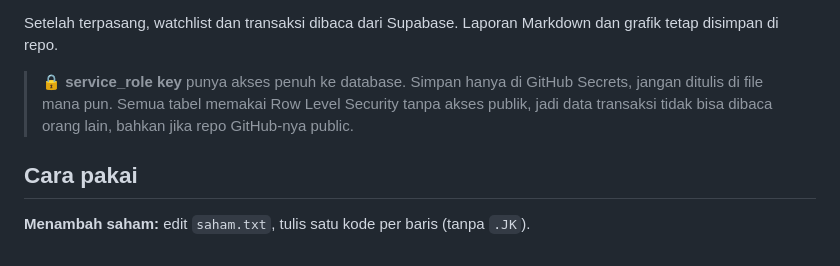
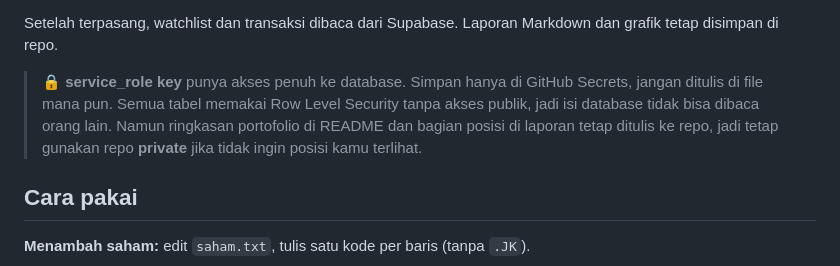
Before and after one commit to ariblackheart-cyber/analisa-saham, a Markdown page: README.md, the part around the change. Rendered like a GitHub page.

Commit message:
README: perjelas privasi portofolio
Co-Authored-By: Claude Opus 5.5 <noreply@anthropic.com>
Claude-Session: https://claude.ai/code/session_01W4FNAyQ3psRC4XARff28KT

```diff
--- a/README.md
+++ b/README.md
@@ -106,7 +106,7 @@ Semua data bisa disimpan di satu database Supabase. Program tetap berjalan tanpa
 
 Setelah terpasang, watchlist dan transaksi dibaca dari Supabase. Laporan Markdown dan grafik tetap disimpan di repo.
 
-> 🔒 **service_role key** punya akses penuh ke database. Simpan hanya di GitHub Secrets, jangan ditulis di file mana pun. Semua tabel memakai Row Level Security tanpa akses publik, jadi data transaksi tidak bisa dibaca orang lain, bahkan jika repo GitHub-nya public.
+> 🔒 **service_role key** punya akses penuh ke database. Simpan hanya di GitHub Secrets, jangan ditulis di file mana pun. Semua tabel memakai Row Level Security tanpa akses publik, jadi isi database tidak bisa dibaca orang lain. Namun ringkasan portofolio di README dan bagian posisi di laporan tetap ditulis ke repo, jadi tetap gunakan repo **private** jika tidak ingin posisi kamu terlihat.
 
 ## Cara pakai
 
```
